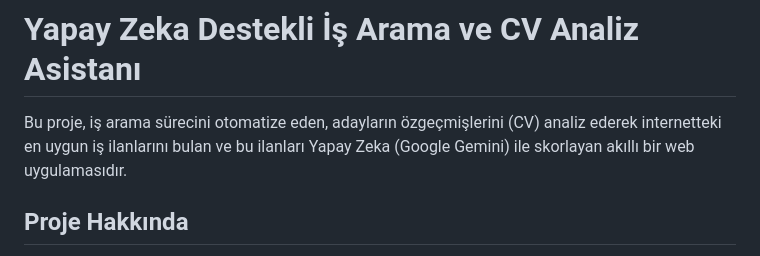
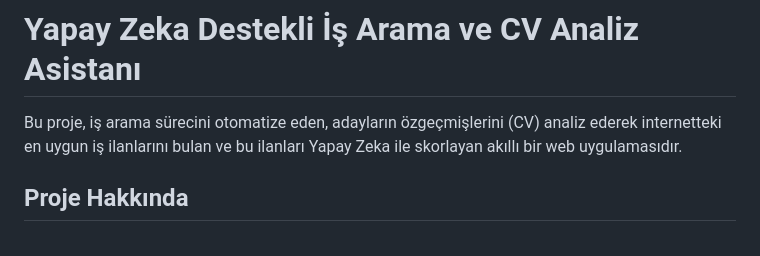
Before and after one commit to BerkeBey01/Akilli-is-bulma-asistani, a Markdown page: README.md, the part around the change. GitHub-like rendering.

Commit message:
Remove reference to Google Gemini in README

```diff
--- a/README.md
+++ b/README.md
@@ -1,6 +1,6 @@
 # Yapay Zeka Destekli İş Arama ve CV Analiz Asistanı
 
-Bu proje, iş arama sürecini otomatize eden, adayların özgeçmişlerini (CV) analiz ederek internetteki en uygun iş ilanlarını bulan ve bu ilanları Yapay Zeka (Google Gemini) ile skorlayan akıllı bir web uygulamasıdır.
+Bu proje, iş arama sürecini otomatize eden, adayların özgeçmişlerini (CV) analiz ederek internetteki en uygun iş ilanlarını bulan ve bu ilanları Yapay Zeka ile skorlayan akıllı bir web uygulamasıdır.
 
 ## Proje Hakkında
 
```
